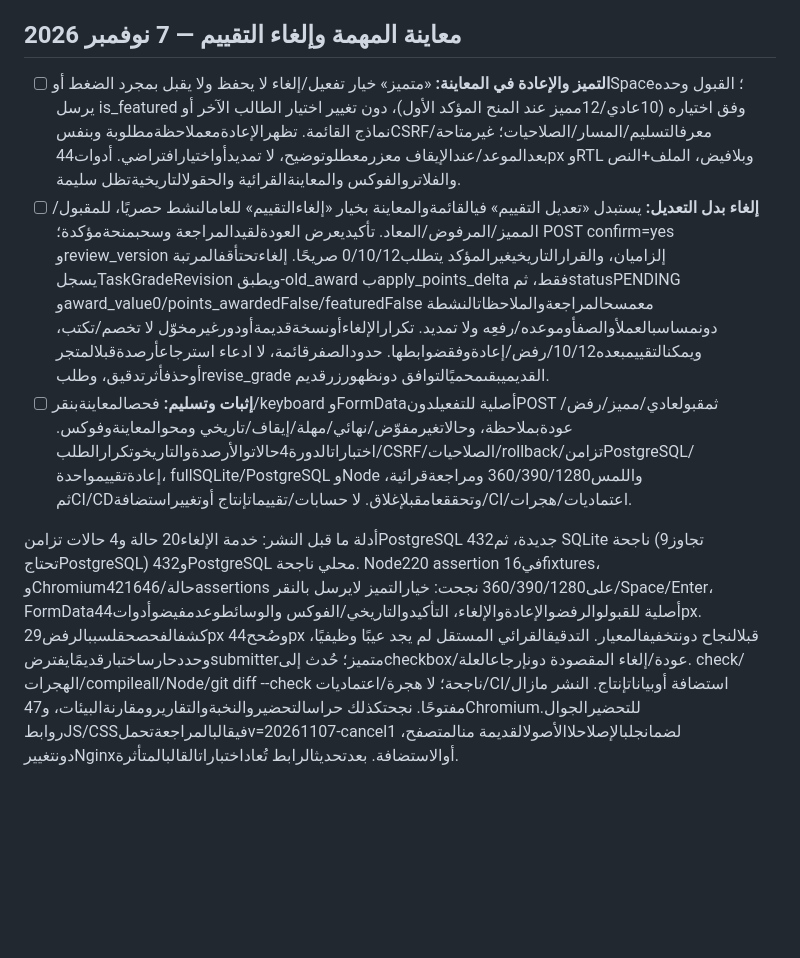
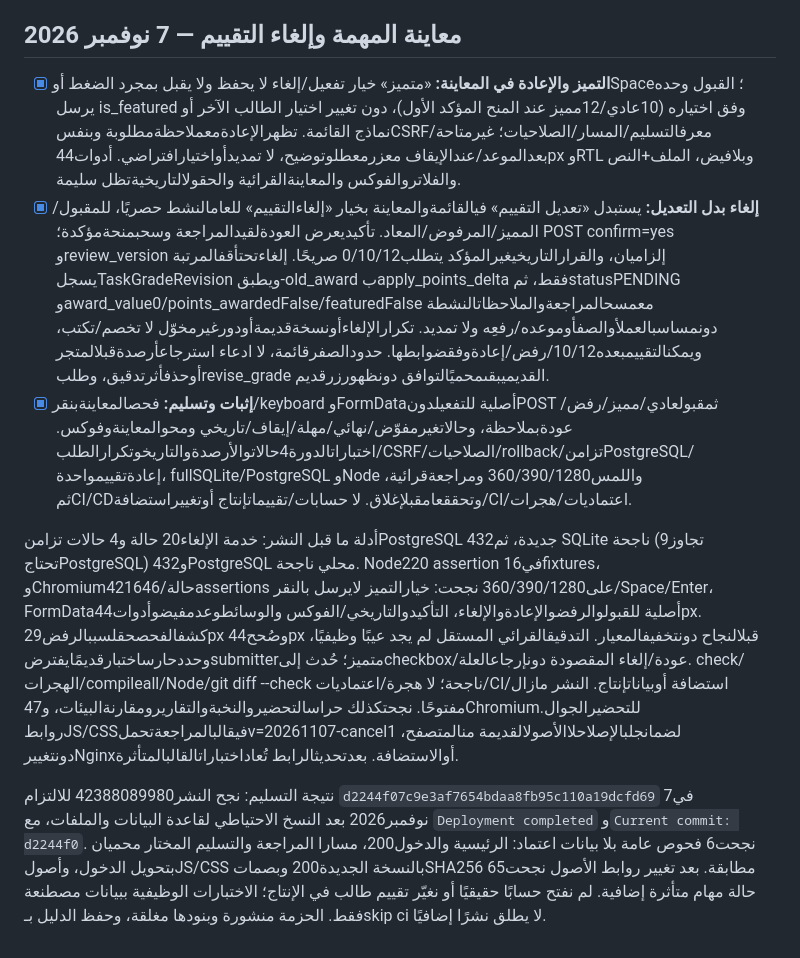
Before and after one commit to DevMohammad-SA/Ufuq, a Markdown page: TODO.md, the part around the change. Drawn GitHub-style; blank space fills up the shorter version.

Commit message:
Record successful preview grading and cancellation deployment [skip ci]
Co-authored-by: Manus <dev-agent@manus.ai>

```diff
--- a/TODO.md
+++ b/TODO.md
@@ -175,9 +175,9 @@ SHA256 مطابقة. قيمالرسموتخطيطهودقةالأشرطةوال
 
 ## معاينة المهمة وإلغاء التقييم — 7 نوفمبر 2026
 
-- [ ] **التميز والإعادة في المعاينة:** «متميز» خيار تفعيل/إلغاء لا يحفظ ولا يقبل بمجرد الضغط أوSpace؛ القبول وحده يرسل is_featured وفق اختياره (10عادي/12مميز عند المنح المؤكد الأول)، دون تغيير اختيار الطالب الآخر أو نماذج القائمة. تظهرالإعادةمعملاحظةمطلوبة وبنفسCSRF/معرفالتسليم/المسار/الصلاحيات؛ غيرمتاحة بعدالموعد/عندالإيقاف معزرمعطلوتوضيح، لا تمديدأواختيارافتراضي. أدوات44px وRTL وبلافيض، الملف+النص والفلاتروالفوكس والمعاينةالقرائية والحقولالتاريخيةتظل سليمة.
-- [ ] **إلغاء بدل التعديل:** يستبدل «تعديل التقييم» فيالقائمةوالمعاينة بخيار «إلغاءالتقييم» للعامالنشط حصريًا، للمقبول/المميز/المرفوض/المعاد. تأكيديعرض العودةلقيدالمراجعة وسحبمنحةمؤكدة؛ POST confirm=yes وreview_version إلزاميان، والقرارالتاريخيغيرالمؤكد يتطلب0/10/12 صريحًا. إلغاءتحتأقفالمرتبة يسجلTaskGradeRevision ويطبق-old_award بapply_points_delta فقط، ثمstatusPENDING وaward_value0/points_awardedFalse/featuredFalse معمسحالمراجعةوالملاحظاتالنشطة دونمساسبالعملأوالصفأوموعده/رفعِه ولا تمديد. تكرارالإلغاءأونسخةقديمةأودورغيرمخوّل لا تخصم/تكتب، ويمكنالتقييمبعده10/12/رفض/إعادةوفقضوابطها. حدودالصفرقائمة، لا ادعاء استرجاعأرصدةقبلالمتجر أوحذفأثرتدقيق، وطلبrevise_grade القديميبقىمحميًالتوافق دونظهورزرقديم.
-- [ ] **إثبات وتسليم:** فحصالمعاينةبنقر/keyboard وFormDataأصلية للتفعيلدونPOST ثمقبولعادي/مميز/رفض/عودةبملاحظة، وحالاتغيرمفوّض/نهائي/مهلة/إيقاف/تاريخي ومحوالمعاينةوفوكس. اختباراتالدورة4حالاتوالأرصدةوالتاريخوتكرارالطلب/CSRF/الصلاحيات/rollback/تزامنPostgreSQL/إعادةتقييمواحدة، fullSQLite/PostgreSQL وNode واللمس360/390/1280 ومراجعةقرائية، ثمCI/CDوتحققعامقبلإغلاق. لا حسابات/تقييماتإنتاج أوتغييراستضافة/CI/اعتماديات/هجرات.
+- [x] **التميز والإعادة في المعاينة:** «متميز» خيار تفعيل/إلغاء لا يحفظ ولا يقبل بمجرد الضغط أوSpace؛ القبول وحده يرسل is_featured وفق اختياره (10عادي/12مميز عند المنح المؤكد الأول)، دون تغيير اختيار الطالب الآخر أو نماذج القائمة. تظهرالإعادةمعملاحظةمطلوبة وبنفسCSRF/معرفالتسليم/المسار/الصلاحيات؛ غيرمتاحة بعدالموعد/عندالإيقاف معزرمعطلوتوضيح، لا تمديدأواختيارافتراضي. أدوات44px وRTL وبلافيض، الملف+النص والفلاتروالفوكس والمعاينةالقرائية والحقولالتاريخيةتظل سليمة.
+- [x] **إلغاء بدل التعديل:** يستبدل «تعديل التقييم» فيالقائمةوالمعاينة بخيار «إلغاءالتقييم» للعامالنشط حصريًا، للمقبول/المميز/المرفوض/المعاد. تأكيديعرض العودةلقيدالمراجعة وسحبمنحةمؤكدة؛ POST confirm=yes وreview_version إلزاميان، والقرارالتاريخيغيرالمؤكد يتطلب0/10/12 صريحًا. إلغاءتحتأقفالمرتبة يسجلTaskGradeRevision ويطبق-old_award بapply_points_delta فقط، ثمstatusPENDING وaward_value0/points_awardedFalse/featuredFalse معمسحالمراجعةوالملاحظاتالنشطة دونمساسبالعملأوالصفأوموعده/رفعِه ولا تمديد. تكرارالإلغاءأونسخةقديمةأودورغيرمخوّل لا تخصم/تكتب، ويمكنالتقييمبعده10/12/رفض/إعادةوفقضوابطها. حدودالصفرقائمة، لا ادعاء استرجاعأرصدةقبلالمتجر أوحذفأثرتدقيق، وطلبrevise_grade القديميبقىمحميًالتوافق دونظهورزرقديم.
+- [x] **إثبات وتسليم:** فحصالمعاينةبنقر/keyboard وFormDataأصلية للتفعيلدونPOST ثمقبولعادي/مميز/رفض/عودةبملاحظة، وحالاتغيرمفوّض/نهائي/مهلة/إيقاف/تاريخي ومحوالمعاينةوفوكس. اختباراتالدورة4حالاتوالأرصدةوالتاريخوتكرارالطلب/CSRF/الصلاحيات/rollback/تزامنPostgreSQL/إعادةتقييمواحدة، fullSQLite/PostgreSQL وNode واللمس360/390/1280 ومراجعةقرائية، ثمCI/CDوتحققعامقبلإغلاق. لا حسابات/تقييماتإنتاج أوتغييراستضافة/CI/اعتماديات/هجرات.
 
 أدلة ما قبل النشر: خدمة الإلغاء20 حالة و4 حالات تزامنPostgreSQL جديدة، ثم432
 SQLite ناجحة (تجاوز9 تحتاجPostgreSQL) و432PostgreSQL محلي ناجحة. Node220
@@ -191,3 +191,13 @@ assertion في16fixtures، وChromium42حالة/1646assertions على360/390/128
 نجحتكذلك حراسالتحضيروالنخبةوالتقاريرومقارنةالبيئات، و47Chromiumللتحضيرالجوال.
 روابطJS/CSSفيقالبالمراجعةتحملv=20261107-cancel1 لضمانجلبالإصلاحلاالأصولالقديمة
 منالمتصفح، دونتغييرNginxأوالاستضافة. بعدتحديثالرابط تُعاداختباراتالقالبالمتأثرة.
+
+نتيجة التسليم: نجح النشر42388089980 للالتزام
+`d2244f07c9e3af7654bdaa8fb95c110a19dcfd69` في7 نوفمبر2026 بعد النسخ الاحتياطي
+لقاعدة البيانات والملفات، مع `Deployment completed` و`Current commit: d2244f0`.
+نجحت6 فحوص عامة بلا بيانات اعتماد: الرئيسية والدخول200، مسارا المراجعة
+والتسليم المختار محميان بتحويل الدخول، وأصولJS/CSS بالنسخة الجديدة200
+وبصماتSHA256 مطابقة. بعد تغيير روابط الأصول نجحت65 حالة مهام متأثرة إضافية.
+لم نفتح حسابًا حقيقيًا أو نغيّر تقييم طالب في الإنتاج؛ الاختبارات الوظيفية
+ببيانات مصطنعة فقط. الحزمة منشورة وبنودها مغلقة، وحفظ الدليل بـskip ci
+لا يطلق نشرًا إضافيًا.
```
